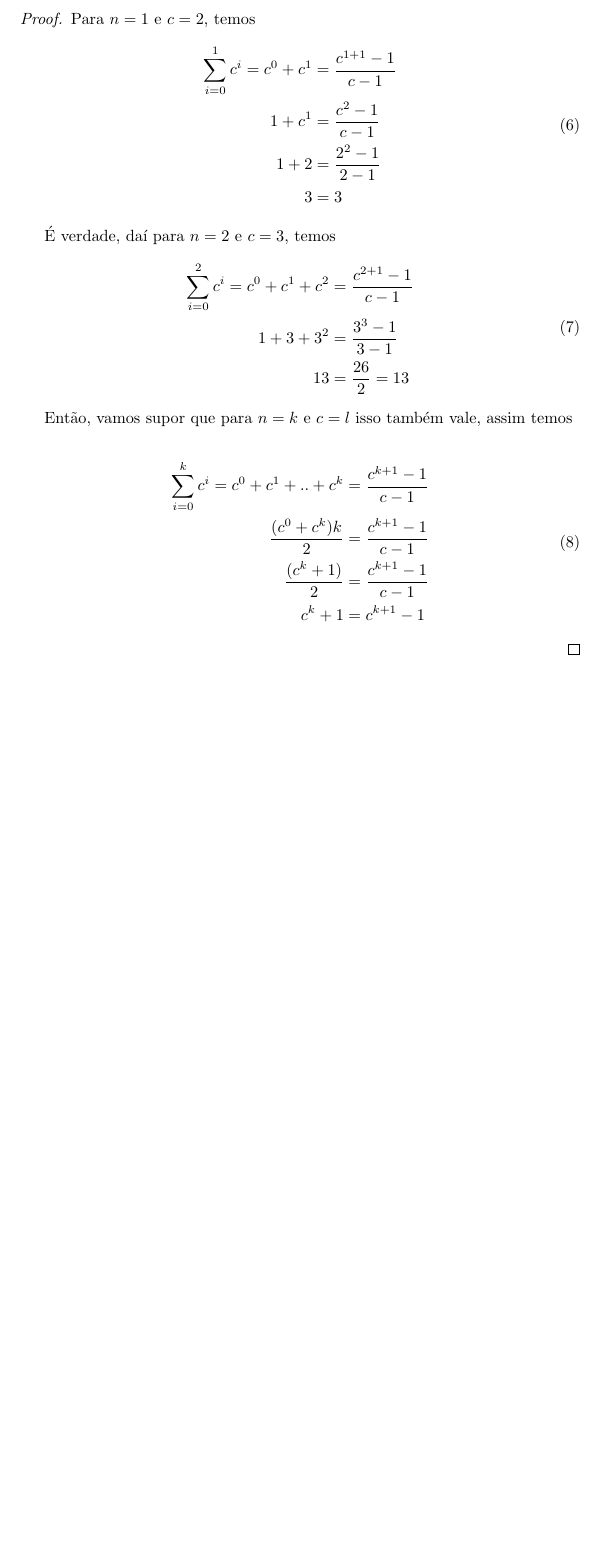
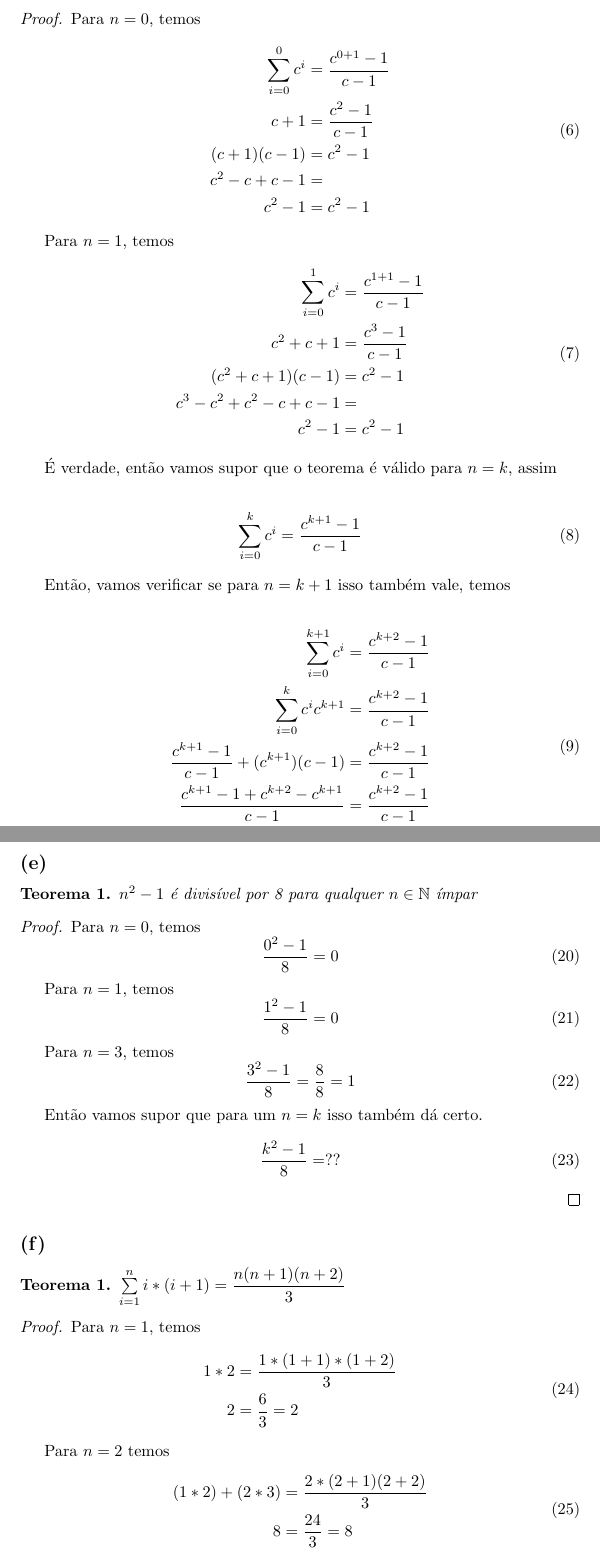
Before and after one commit to manauera/exercios-analise-alg, a LaTeX document (ex_02/ex_02.tex): part of page 3 of 3 before the commit and two parts of pages 3 and 5 of 6 after it, the two joined at a grey line, cut so that both start at the same text, the shorter picture padded with empty space. Compiled offline with pdfLaTeX.

Commit message:
lista 2 - exercicio 1 - wip

```diff
--- a/ex_02/ex_02.tex
+++ b/ex_02/ex_02.tex
@@ -104,30 +104,44 @@
 	\end{equation}
 \end{teo2}
 \begin{proof}
-	Para $n = 1$ e $c = 2$, temos
+	Para $n = 0$, temos
 	\begin{equation}
 	\begin{split}
-		\sum\limits_{i=0}^{1} c^i = c^0 + c^1 & = \dfrac{c^{1+1} - 1}{c - 1} \\
-		1 + c^1 & = \dfrac{c^2 - 1}{c - 1} \\
-		1 + 2 & = \dfrac{2^2 - 1}{2 - 1} \\
-		3 & = 3
+		\sum\limits_{i=0}^{0} c^i & = \dfrac{c^{0+1} - 1}{c - 1} \\
+		c + 1 & = \dfrac{c^2 - 1}{c - 1} \\
+		(c + 1)(c - 1) & = c^2 - 1 \\
+		c^2 - c + c - 1 & = \\
+		c^2 - 1 & = c^2 - 1
 	\end{split}
 	\end{equation}
 
-	É verdade, daí para $n = 2$ e $c = 3$, temos
+	Para $n = 1$, temos
 	\begin{equation}
 	\begin{split}
-		\sum\limits_{i=0}^{2} c^i = c^0 + c^1 + c^2 & = \dfrac{c^{2+1} - 1}{c - 1} \\
-		1 + 3 + 3^2 & = \dfrac{ 3^3 - 1}{3 - 1}\\
-		13 & = \dfrac{26}{2} = 13
+		\sum\limits_{i=0}^{1} c^i & = \dfrac{c^{1+1} - 1}{c - 1} \\
+		c^2 + c + 1 & = \dfrac{c^3 - 1}{c - 1} \\
+		(c^2 + c + 1)(c - 1) & = c^2 - 1 \\
+		c^3 - c^2 + c^2 -c + c - 1 & = \\
+		c^2 - 1 & = c^2 - 1
 	\end{split}
 	\end{equation}
 
-	Então, vamos supor que para $n = k$ e $c = l$ isso também vale, assim temos
+	É verdade, então vamos supor que o teorema é válido para $n = k$, assim
+
+	\begin{equation}
+	\begin{split}
+		\sum\limits_{i=0}^{k} c^i & = \dfrac{c^{k+1} - 1}{c - 1} \\
+	\end{split}
+	\end{equation}
+
+	Então, vamos verificar se para $n = k+1$ isso também vale, temos
 
 	\begin{equation}
 		\begin{split}
-		\sum\limits_{i=0}^{k} c^i = c^0 + c^1 + .. + c^k & = \dfrac{c^{k+1} - 1}{c - 1} \\
-		\dfrac{(c^0+c^k)k}{2} & = \dfrac{c^{k+1} - 1}{c - 1} \\
-		\dfrac{(c^k + 1)}{2} & = \dfrac{c^{k+1} - 1}{c - 1}\\
-		c^k + 1 & = c^{k+1} - 1
+		\sum\limits_{i=0}^{k+1}c^i & = \dfrac{c^{k+2} - 1}{c - 1} \\
+		\sum\limits_{i=0}^{k}c^i c^{k+1} & = \dfrac{c^{k+2} - 1}{c - 1} \\
+		\dfrac{c^{k+1} - 1}{c - 1} + ( c^{k+1} )(c - 1) & = \dfrac{c^{k+2} - 1}{c - 1}\\
+		\dfrac{c^{k+1} - 1 + c^{k+2} - c^{k+1}}{c - 1}  & = \dfrac{c^{k+2} - 1}{c - 1}\\
+		\dfrac{c^{k+2} - 1 }{c - 1}  & = \dfrac{c^{k+2} - 1}{c - 1}\\
+		\end{split}
+	\end{equation}
@@ -133,0 +216,50 @@
+\subsection*{(e)}
+\newtheorem{teo5}{Teorema}
+\begin{teo5}
+	$n^2 - 1$ é divisível por 8 para qualquer $n \in \mathbb{N}$ ímpar
+\end{teo5}
+
+\begin{proof}
+	Para $n = 0$, temos
+	\begin{equation}
+		\dfrac{0^2 - 1}{8} = 0
+	\end{equation}
+
+	Para $n = 1$, temos
+	\begin{equation}
+		\dfrac{1^2 - 1}{8} = 0
+	\end{equation}
+
+	Para $n = 3$, temos
+	\begin{equation}
+		\dfrac{3^2 - 1}{8} = \dfrac{8}{8} = 1
+	\end{equation}
+
+	Então vamos supor que para um $n = k$ isso também dá certo.
+	\begin{equation}
+		\dfrac{k^2 - 1}{8} = ??
+	\end{equation}
+\end{proof}
+
+\subsection*{(f)}
+\newtheorem{teo6}{Teorema}
+\begin{teo6}
+	$\sum\limits_{i = 1}^{n}i * (i+1) = \dfrac{n(n + 1)(n + 2)}{3} $
+\end{teo6}
+
+\begin{proof}
+	Para $n = 1$, temos
+	\begin{equation}
+	\begin{split}
+		1 * 2 & = \dfrac{1*(1 + 1)*(1 + 2)}{3} \\
+		2 & = \dfrac{6}{3} = 2
+	\end{split}
+	\end{equation}
+
+	Para $n = 2$ temos
+	\begin{equation}
+	\begin{split}
+		(1 * 2)+(2 * 3) & = \dfrac{2*(2 + 1)(2 + 2)}{3}\\
+		8 & = \dfrac{24}{3} = 8
+	\end{split}
+	\end{equation}
```
Also changed, not shown: ex_02/ex_02.pdf, ex_02/ex_02.tex (117 more changed lines).
